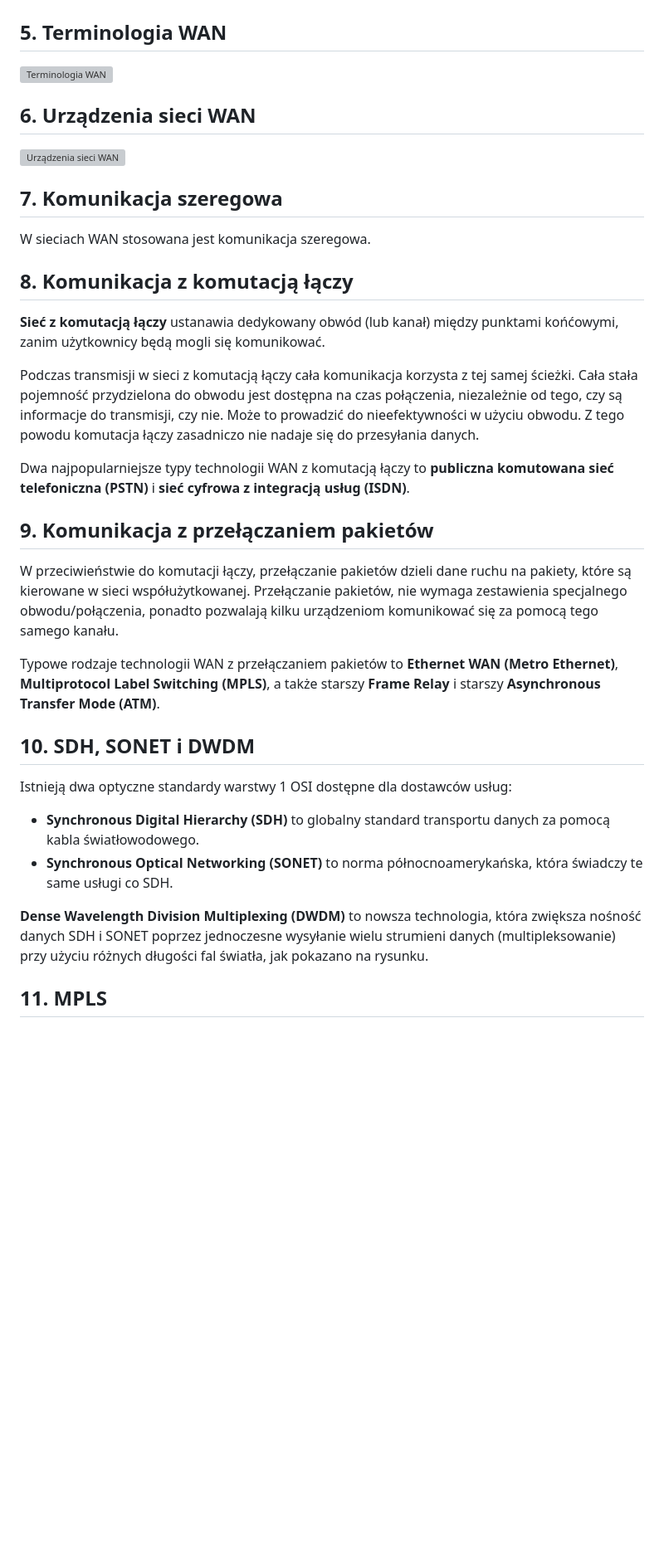
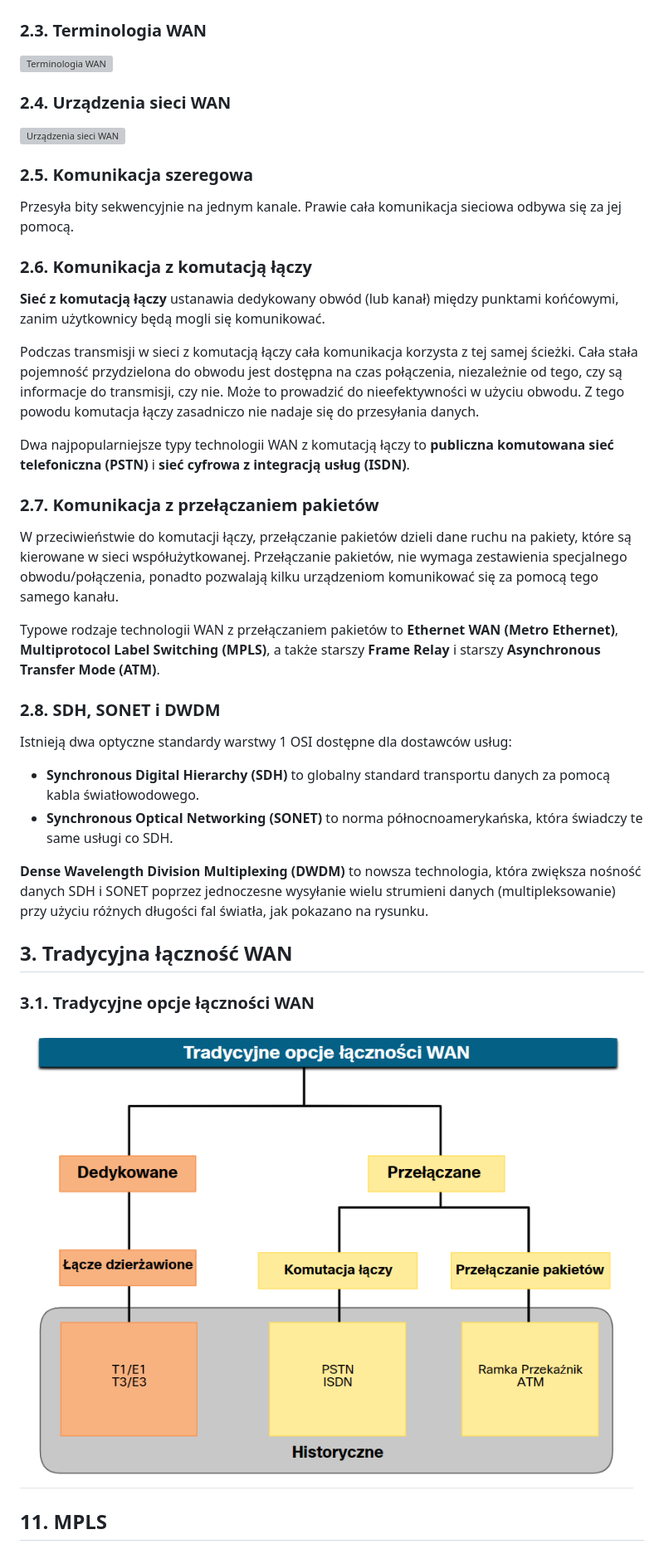
Before and after one commit to jozwikaleksander/ccnav7_sem3, a Markdown page: index.md, the part around the change printed below. Shown: that part at 83% size. Drawn GitHub-style; pictures changed too: img/7.3.1.png (added); blank space fills up the shorter version; grey boxes are pictures that could not be loaded.

```diff
--- a/index.md
+++ b/index.md
@@ -931,37 +967,43 @@ Nowoczesne standardy sieci WAN są definiowane i zarządzane przez wiele uznanyc
 
 ![Sieci WAN w modelu OSI](img/16.png)
 
-## 5. Terminologia WAN
+### 2.3. Terminologia WAN
 
 ![Terminologia WAN](img/17.png)
 
-## 6. Urządzenia sieci WAN
+### 2.4. Urządzenia sieci WAN
 
 ![Urządzenia sieci WAN](img/18.png)
 
-## 7. Komunikacja szeregowa
-W sieciach WAN stosowana jest komunikacja szeregowa.
+### 2.5. Komunikacja szeregowa
+Przesyła bity sekwencyjnie na jednym kanale. Prawie cała komunikacja sieciowa odbywa się za jej pomocą.
 
-## 8. Komunikacja z komutacją łączy
+### 2.6. Komunikacja z komutacją łączy
 **Sieć z komutacją łączy** ustanawia dedykowany obwód (lub kanał) między punktami końćowymi, zanim użytkownicy będą mogli się komunikować.
 
 Podczas transmisji w sieci z komutacją łączy cała komunikacja korzysta z tej samej ścieżki. Cała stała pojemność przydzielona do obwodu jest dostępna na czas połączenia, niezależnie od tego, czy są informacje do transmisji, czy nie. Może to prowadzić do nieefektywności w użyciu obwodu. Z tego powodu komutacja łączy zasadniczo nie nadaje się do przesyłania danych.
 
 Dwa najpopularniejsze typy technologii WAN z komutacją łączy to **publiczna komutowana sieć telefoniczna (PSTN)** i **sieć cyfrowa z integracją usług (ISDN)**.
 
-## 9. Komunikacja z przełączaniem pakietów
+### 2.7. Komunikacja z przełączaniem pakietów
 
 W przeciwieństwie do komutacji łączy, przełączanie pakietów dzieli dane ruchu na pakiety, które są kierowane w sieci współużytkowanej. Przełączanie pakietów, nie wymaga zestawienia specjalnego obwodu/połączenia, ponadto pozwalają kilku urządzeniom komunikować się za pomocą tego samego kanału.
 
 Typowe rodzaje technologii WAN z przełączaniem pakietów to **Ethernet WAN (Metro Ethernet)**, **Multiprotocol Label Switching (MPLS)**, a także starszy **Frame Relay** i starszy **Asynchronous Transfer Mode (ATM)**.
 
-## 10. SDH, SONET i DWDM
+### 2.8. SDH, SONET i DWDM
 Istnieją dwa optyczne standardy warstwy 1 OSI dostępne dla dostawców usług:
 
 - **Synchronous Digital Hierarchy (SDH)** to globalny standard transportu danych za pomocą kabla światłowodowego.
 - **Synchronous Optical Networking (SONET)** to norma północnoamerykańska, która świadczy te same usługi co SDH.
 
 **Dense Wavelength Division Multiplexing (DWDM)** to nowsza technologia, która zwiększa nośność danych SDH i SONET poprzez jednoczesne wysyłanie wielu strumieni danych (multipleksowanie) przy użyciu różnych długości fal światła, jak pokazano na rysunku.
+
+## 3. Tradycyjna łączność WAN
+
+### 3.1. Tradycyjne opcje łączności WAN
+
+![Tradycyjne opcje łączności WAN](img/7.3.1.png)
 
 ## 11. MPLS
 
```
Also changed, not shown: other parts of index.md (+50 -14 lines), img/7.1.png (added), img/7.3.2.1.png (added), 4 other files.
